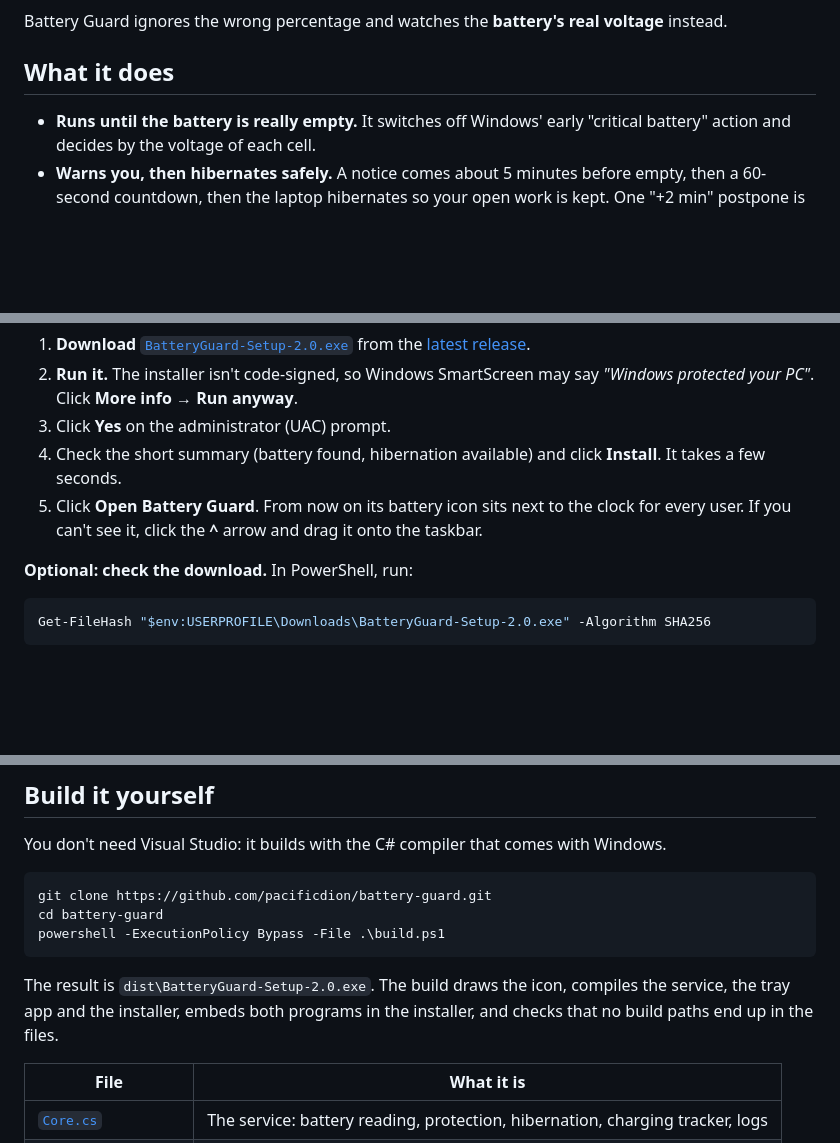
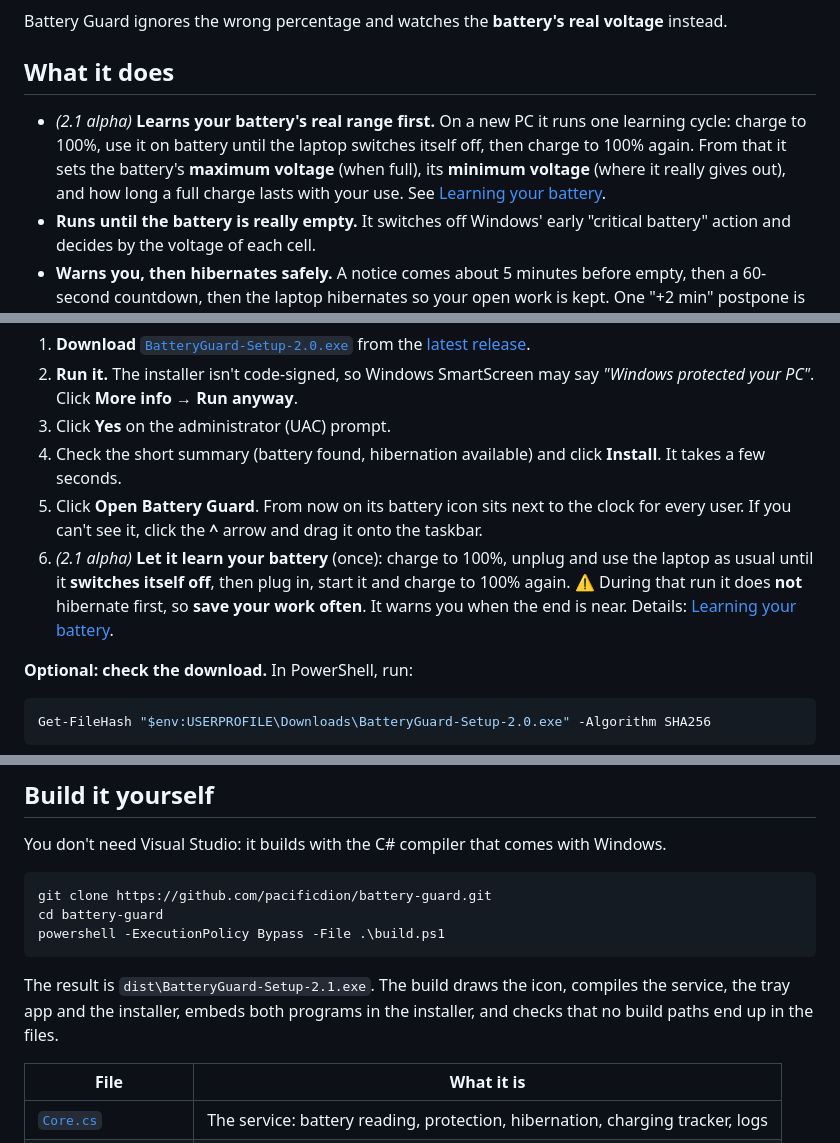
Before and after one commit to pacificdion/battery-guard, a Markdown page: README.md, 3 parts joined by grey strips. Rendered like a GitHub page; blank space fills up the shorter version.

````diff
--- a/README.md
+++ b/README.md
@@ -55,6 +59,7 @@ Battery Guard ignores the wrong percentage and watches the **battery's real volt
 
 ## What it does
 
+- *(2.1 alpha)* **Learns your battery's real range first.** On a new PC it runs one learning cycle: charge to 100%, use it on battery until the laptop switches itself off, then charge to 100% again. From that it sets the battery's **maximum voltage** (when full), its **minimum voltage** (where it really gives out), and how long a full charge lasts with your use. See [Learning your battery](#learning-your-battery).
 - **Runs until the battery is really empty.** It switches off Windows' early "critical battery" action and decides by the voltage of each cell.
 - **Warns you, then hibernates safely.** A notice comes about 5 minutes before empty, then a 60-second countdown, then the laptop hibernates so your open work is kept. One "+2 min" postpone is allowed, and plugging in cancels it.
 - **Shows the real charge** in the tray as a battery icon with the percentage inside, and in a dashboard with time left, voltage, charge power and what Windows wrongly claims.
@@ -94,6 +99,7 @@ Tested on a Dell Inspiron 5521 (Windows 10 22H2) with a 3-cell aftermarket batte
 3. Click **Yes** on the administrator (UAC) prompt.
 4. Check the short summary (battery found, hibernation available) and click **Install**. It takes a few seconds.
 5. Click **Open Battery Guard**. From now on its battery icon sits next to the clock for every user. If you can't see it, click the **^** arrow and drag it onto the taskbar.
+6. *(2.1 alpha)* **Let it learn your battery** (once): charge to 100%, unplug and use the laptop as usual until it **switches itself off**, then plug in, start it and charge to 100% again. ⚠️ During that run it does **not** hibernate first, so **save your work often**. It warns you when the end is near. Details: [Learning your battery](#learning-your-battery).
 
 **Optional: check the download.** In PowerShell, run:
 
@@ -189,7 +213,7 @@ cd battery-guard
 powershell -ExecutionPolicy Bypass -File .\build.ps1
 ```
 
-The result is `dist\BatteryGuard-Setup-2.0.exe`. The build draws the icon, compiles the service, the tray app and the installer, embeds both programs in the installer, and checks that no build paths end up in the files.
+The result is `dist\BatteryGuard-Setup-2.1.exe`. The build draws the icon, compiles the service, the tray app and the installer, embeds both programs in the installer, and checks that no build paths end up in the files.
 
 | File | What it is |
 |---|---|
````
Also changed, not shown: other parts of README.md (+27 -4 lines), CHANGELOG.md (+12 -0 lines), docs/images/notice.png, docs/images/setup-done.png, docs/images/setup-install.png, 7 other files.
